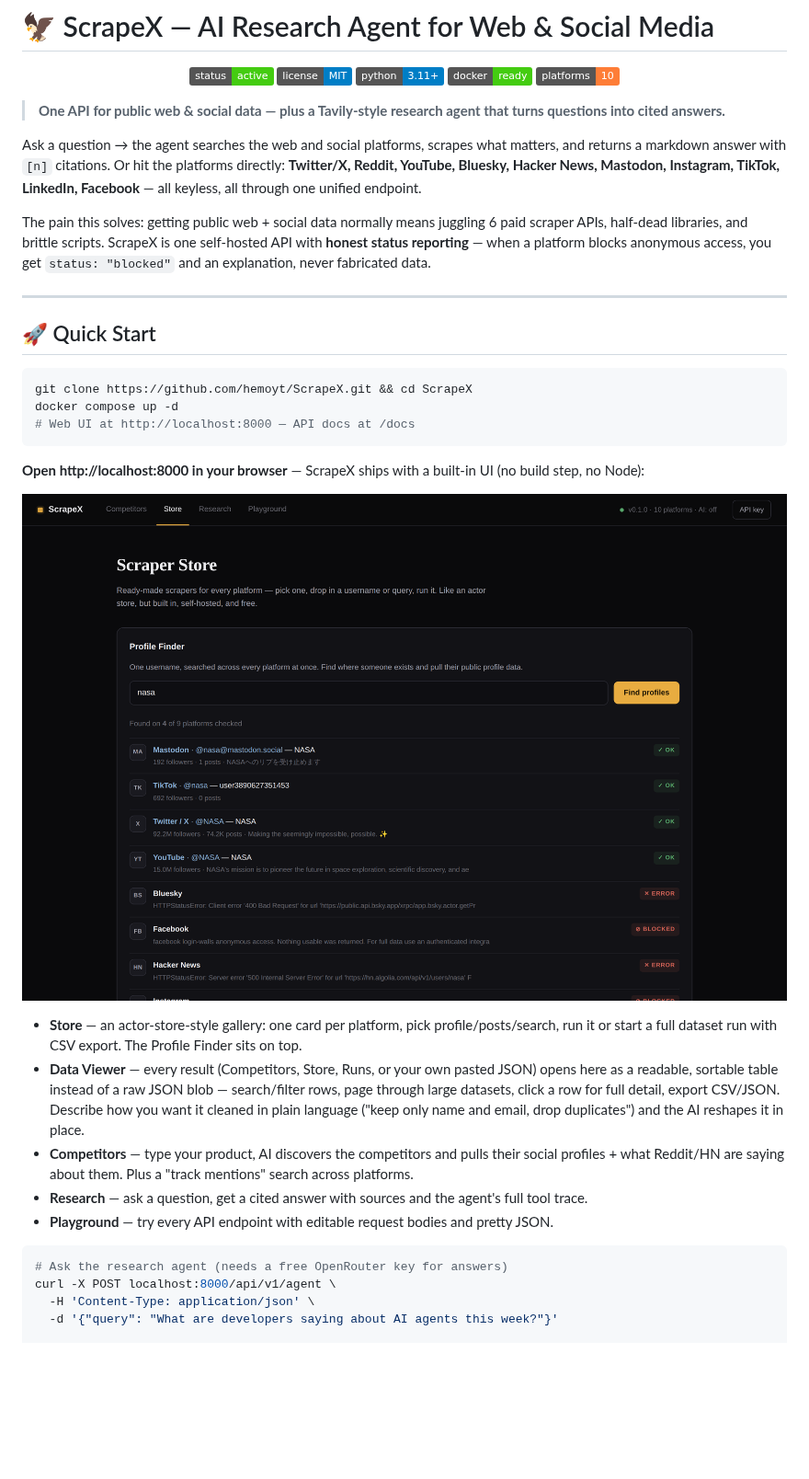
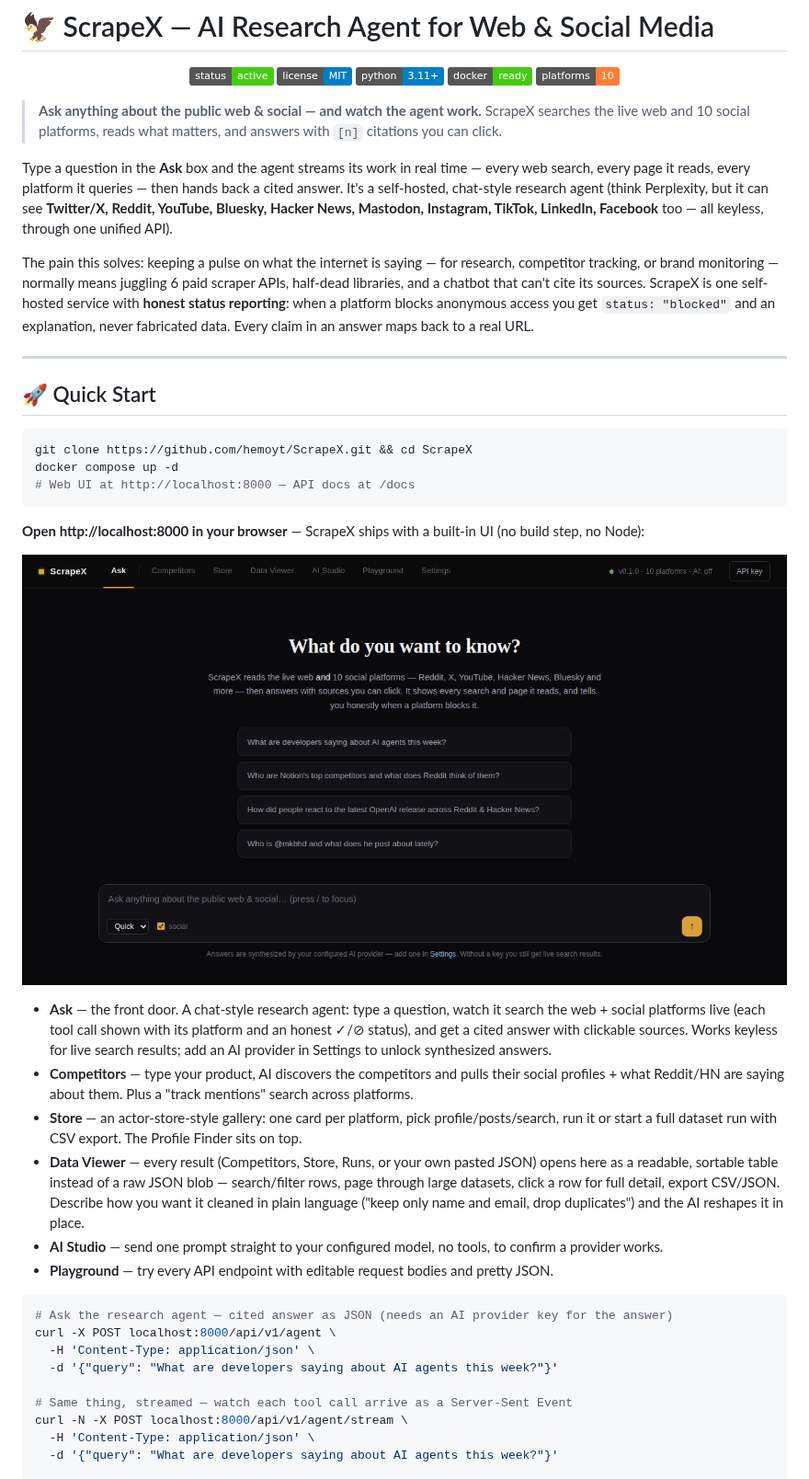
Before and after one commit to hemoyt/ScrapeX, a Markdown page: README.md, the part around one of its changes. Shown at 92% size. Rendered like a GitHub page; pictures changed too: docs/screenshots/ask.png (added); badges without logos; blank space fills up the shorter version.

````diff
--- a/README.md
+++ b/README.md
@@ -8,11 +8,11 @@
   <img src="https://img.shields.io/badge/platforms-10-orange" alt="Platforms">
 </p>
 
-> **One API for public web & social data — plus a Tavily-style research agent that turns questions into cited answers.**
+> **Ask anything about the public web & social — and watch the agent work.** ScrapeX searches the live web and 10 social platforms, reads what matters, and answers with `[n]` citations you can click.
 
-Ask a question → the agent searches the web and social platforms, scrapes what matters, and returns a markdown answer with `[n]` citations. Or hit the platforms directly: **Twitter/X, Reddit, YouTube, Bluesky, Hacker News, Mastodon, Instagram, TikTok, LinkedIn, Facebook** — all keyless, all through one unified endpoint.
+Type a question in the **Ask** box and the agent streams its work in real time — every web search, every page it reads, every platform it queries — then hands back a cited answer. It's a self-hosted, chat-style research agent (think Perplexity, but it can see **Twitter/X, Reddit, YouTube, Bluesky, Hacker News, Mastodon, Instagram, TikTok, LinkedIn, Facebook** too — all keyless, through one unified API).
 
-The pain this solves: getting public web + social data normally means juggling 6 paid scraper APIs, half-dead libraries, and brittle scripts. ScrapeX is one self-hosted API with **honest status reporting** — when a platform blocks anonymous access, you get `status: "blocked"` and an explanation, never fabricated data.
+The pain this solves: keeping a pulse on what the internet is saying — for research, competitor tracking, or brand monitoring — normally means juggling 6 paid scraper APIs, half-dead libraries, and a chatbot that can't cite its sources. ScrapeX is one self-hosted service with **honest status reporting**: when a platform blocks anonymous access you get `status: "blocked"` and an explanation, never fabricated data. Every claim in an answer maps back to a real URL.
 
 ---
 
@@ -27,18 +27,24 @@ docker compose up -d
 **Open http://localhost:8000 in your browser** — ScrapeX ships with a built-in UI (no build step, no Node):
 
 <p align="center">
-  <img src="docs/screenshots/store.png" alt="ScrapeX Scraper Store — Profile Finder searching one username across every platform" width="920">
+  <img src="docs/screenshots/ask.png" alt="ScrapeX Ask — a chat-style research agent over the web and 10 social platforms" width="920">
 </p>
 
+- **Ask** — the front door. A chat-style research agent: type a question, watch it search the web + social platforms live (each tool call shown with its platform and an honest ✓/⊘ status), and get a cited answer with clickable sources. Works keyless for live search results; add an AI provider in Settings to unlock synthesized answers.
+- **Competitors** — type your product, AI discovers the competitors and pulls their social profiles + what Reddit/HN are saying about them. Plus a "track mentions" search across platforms.
 - **Store** — an actor-store-style gallery: one card per platform, pick profile/posts/search, run it or start a full dataset run with CSV export. The Profile Finder sits on top.
 - **Data Viewer** — every result (Competitors, Store, Runs, or your own pasted JSON) opens here as a readable, sortable table instead of a raw JSON blob — search/filter rows, page through large datasets, click a row for full detail, export CSV/JSON. Describe how you want it cleaned in plain language ("keep only name and email, drop duplicates") and the AI reshapes it in place.
-- **Competitors** — type your product, AI discovers the competitors and pulls their social profiles + what Reddit/HN are saying about them. Plus a "track mentions" search across platforms.
-- **Research** — ask a question, get a cited answer with sources and the agent's full tool trace.
+- **AI Studio** — send one prompt straight to your configured model, no tools, to confirm a provider works.
 - **Playground** — try every API endpoint with editable request bodies and pretty JSON.
 
 ```bash
-# Ask the research agent (needs a free OpenRouter key for answers)
+# Ask the research agent — cited answer as JSON (needs an AI provider key for the answer)
 curl -X POST localhost:8000/api/v1/agent \
+  -H 'Content-Type: application/json' \
+  -d '{"query": "What are developers saying about AI agents this week?"}'
+
+# Same thing, streamed — watch each tool call arrive as a Server-Sent Event
+curl -N -X POST localhost:8000/api/v1/agent/stream \
   -H 'Content-Type: application/json' \
   -d '{"query": "What are developers saying about AI agents this week?"}'
 
````
Also changed, not shown: other parts of README.md (+3 -1 lines), 4 other files.
